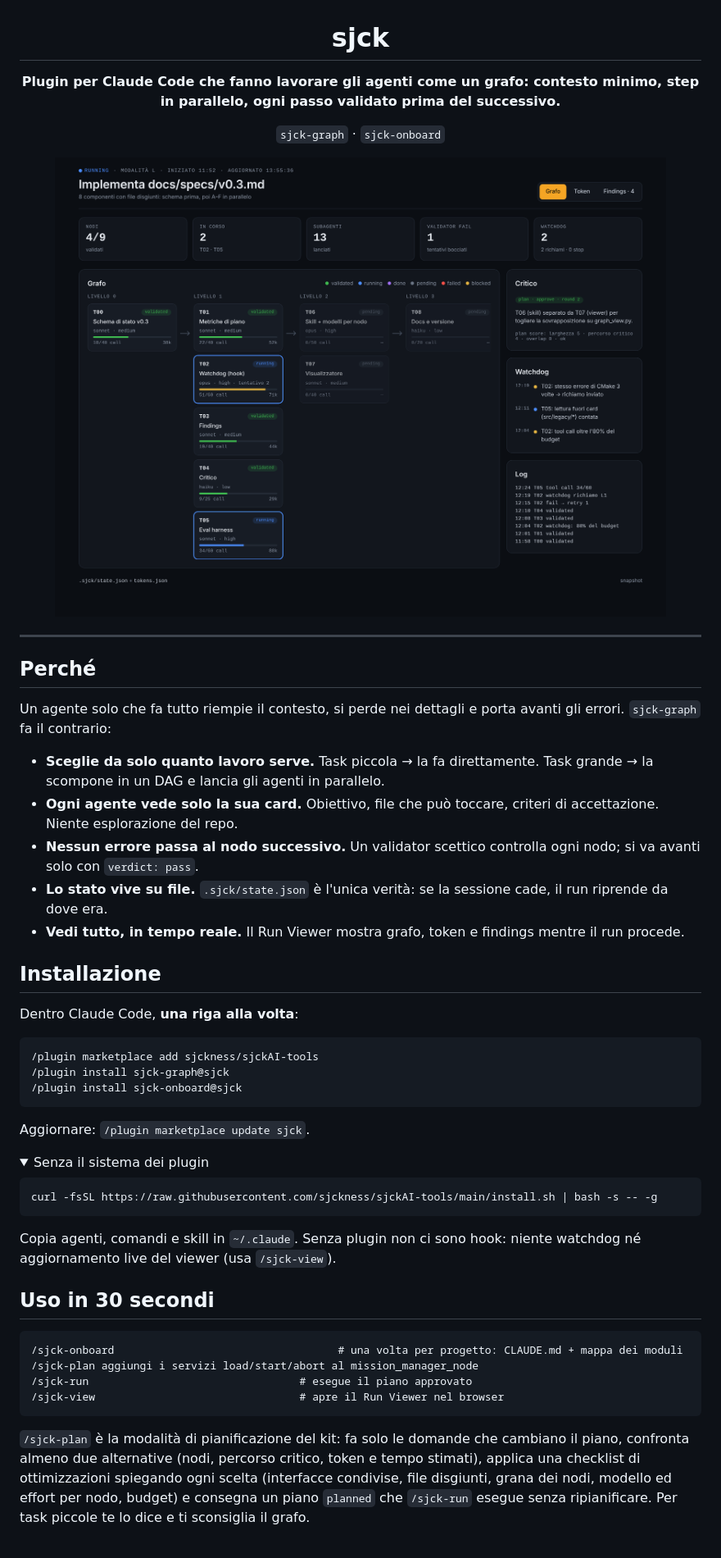
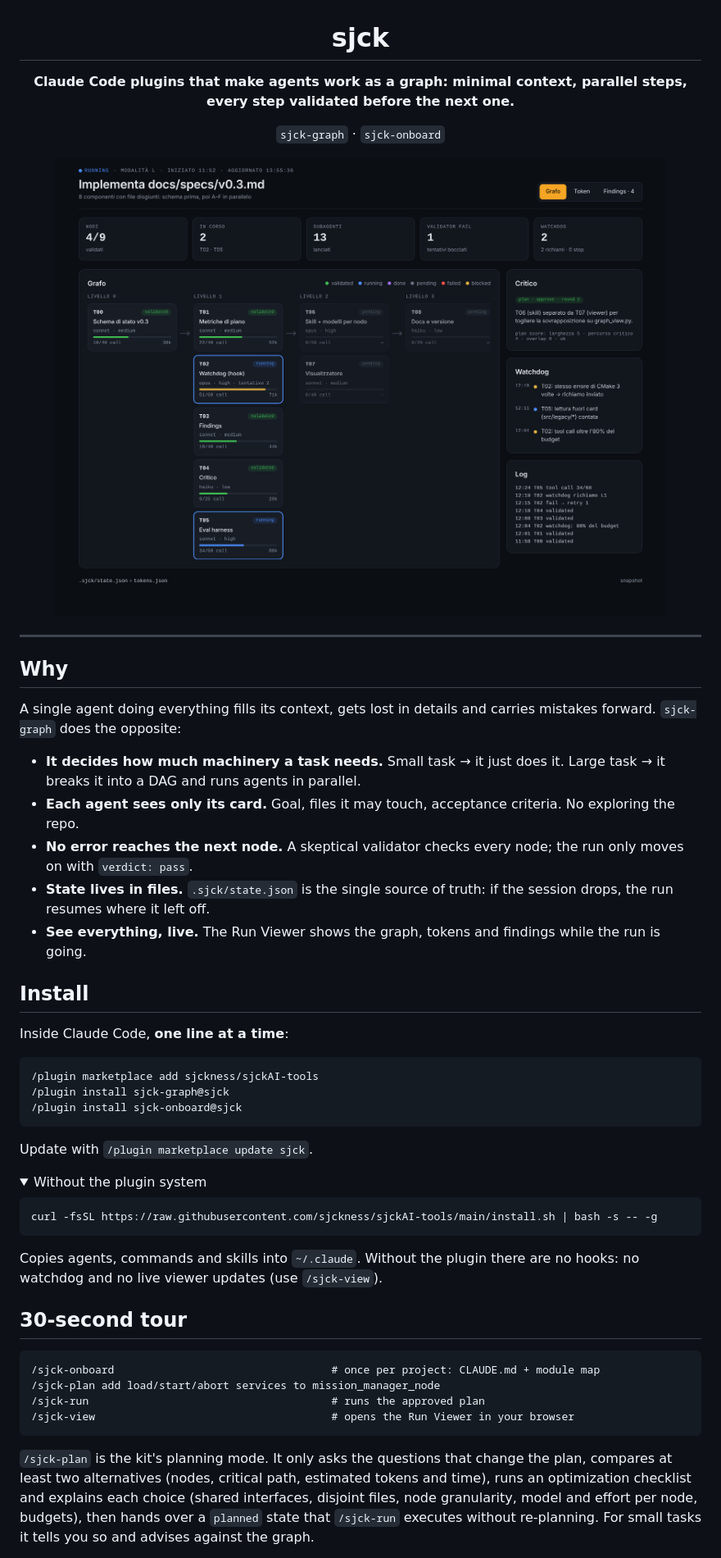
Before and after one commit to sjckness/aitools, a Markdown page: README.md, the part around one of its changes. Shown at 82% size. Rendered like a GitHub page; folded sections open.

````diff
--- a/README.md
+++ b/README.md
@@ -2,8 +2,8 @@
 
 # sjck
 
-**Plugin per Claude Code che fanno lavorare gli agenti come un grafo:
-contesto minimo, step in parallelo, ogni passo validato prima del successivo.**
+**Claude Code plugins that make agents work as a graph:
+minimal context, parallel steps, every step validated before the next one.**
 
 `sjck-graph` · `sjck-onboard`
 
@@ -13,25 +13,25 @@ contesto minimo, step in parallelo, ogni passo validato prima del successivo.**
 
 ---
 
-## Perché
+## Why
 
-Un agente solo che fa tutto riempie il contesto, si perde nei dettagli e porta
-avanti gli errori. `sjck-graph` fa il contrario:
+A single agent doing everything fills its context, gets lost in details and
+carries mistakes forward. `sjck-graph` does the opposite:
 
-- **Sceglie da solo quanto lavoro serve.** Task piccola → la fa direttamente.
-  Task grande → la scompone in un DAG e lancia gli agenti in parallelo.
-- **Ogni agente vede solo la sua card.** Obiettivo, file che può toccare,
-  criteri di accettazione. Niente esplorazione del repo.
-- **Nessun errore passa al nodo successivo.** Un validator scettico controlla
-  ogni nodo; si va avanti solo con `verdict: pass`.
-- **Lo stato vive su file.** `.sjck/state.json` è l'unica verità: se la
-  sessione cade, il run riprende da dove era.
-- **Vedi tutto, in tempo reale.** Il Run Viewer mostra grafo, token e findings
-  mentre il run procede.
+- **It decides how much machinery a task needs.** Small task → it just does it.
+  Large task → it breaks it into a DAG and runs agents in parallel.
+- **Each agent sees only its card.** Goal, files it may touch, acceptance
+  criteria. No exploring the repo.
+- **No error reaches the next node.** A skeptical validator checks every node;
+  the run only moves on with `verdict: pass`.
+- **State lives in files.** `.sjck/state.json` is the single source of truth:
+  if the session drops, the run resumes where it left off.
+- **See everything, live.** The Run Viewer shows the graph, tokens and findings
+  while the run is going.
 
-## Installazione
+## Install
 
-Dentro Claude Code, **una riga alla volta**:
+Inside Claude Code, **one line at a time**:
 
 ```
 /plugin marketplace add sjckness/sjckAI-tools
@@ -39,32 +39,33 @@ Dentro Claude Code, **una riga alla volta**:
 /plugin install sjck-onboard@sjck
 ```
 
-Aggiornare: `/plugin marketplace update sjck`.
+Update with `/plugin marketplace update sjck`.
 
 <details>
-<summary>Senza il sistema dei plugin</summary>
+<summary>Without the plugin system</summary>
 
 ```bash
 curl -fsSL https://raw.githubusercontent.com/sjckness/sjckAI-tools/main/install.sh | bash -s -- -g
 ```
 
-Copia agenti, comandi e skill in `~/.claude`. Senza plugin non ci sono hook:
-niente watchdog né aggiornamento live del viewer (usa `/sjck-view`).
+Copies agents, commands and skills into `~/.claude`. Without the plugin there
+are no hooks: no watchdog and no live viewer updates (use `/sjck-view`).
 </details>
 
-## Uso in 30 secondi
+## 30-second tour
 
 ```
-/sjck-onboard                                   # una volta per progetto: CLAUDE.md + mappa dei moduli
-/sjck-plan aggiungi i servizi load/start/abort al mission_manager_node
-/sjck-run                                 # esegue il piano approvato
-/sjck-view                                # apre il Run Viewer nel browser
+/sjck-onboard                                  # once per project: CLAUDE.md + module map
+/sjck-plan add load/start/abort services to mission_manager_node
+/sjck-run                                      # runs the approved plan
+/sjck-view                                     # opens the Run Viewer in your browser
 ```
 
-`/sjck-plan` è la modalità di pianificazione del kit: fa solo le domande che
-cambiano il piano, confronta almeno due alternative (nodi, percorso critico,
-token e tempo stimati), applica una checklist di ottimizzazioni spiegando ogni
-scelta (interfacce condivise, file disgiunti, grana dei nodi, modello ed effort
-per nodo, budget) e consegna un piano `planned` che `/sjck-run` esegue senza
-ripianificare. Per task piccole te lo dice e ti sconsiglia il grafo.
+`/sjck-plan` is the kit's planning mode. It only asks the questions that change
+the plan, compares at least two alternatives (nodes, critical path, estimated
+tokens and time), runs an optimization checklist and explains each choice
+(shared interfaces, disjoint files, node granularity, model and effort per
+node, budgets), then hands over a `planned` state that `/sjck-run` executes
+without re-planning. For small tasks it tells you so and advises against the
+graph.
 
````
Also changed, not shown: other parts of README.md (+71 -67 lines).
